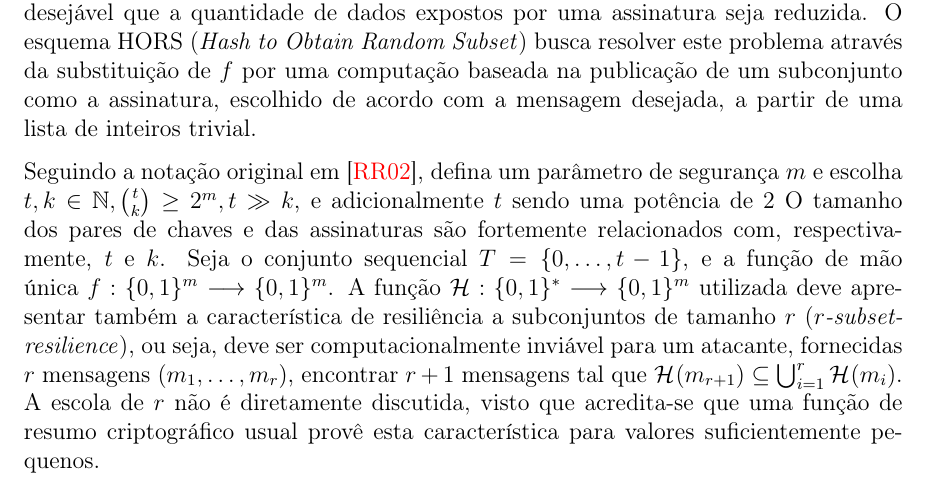
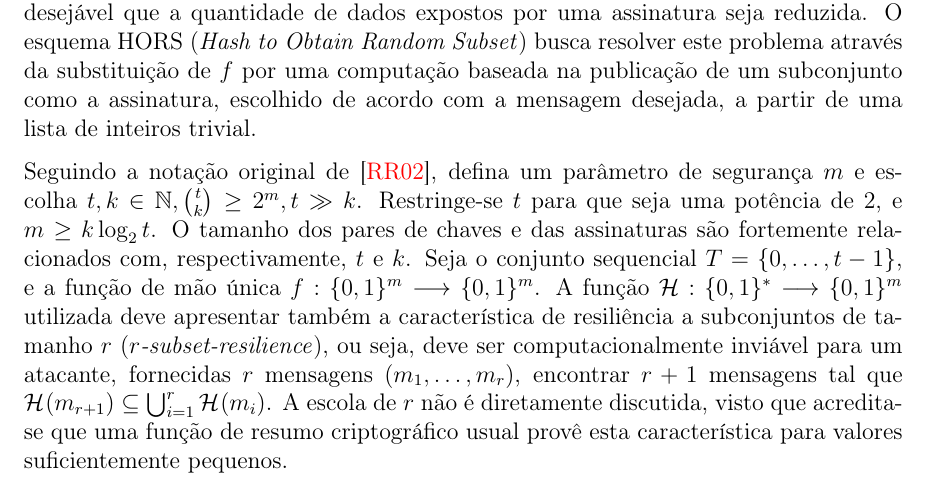
Before and after one commit to zambonin/bsc, a LaTeX document (bsc.tex): part of page 19 of 26, cut so that both start at the same text. Compiled offline with pdfLaTeX.

Commit message:
sharelatex: update bsc.tex from r13708 to r13742

```diff
--- a/bsc.tex
+++ b/bsc.tex
@@ -1083,9 +1083,10 @@ busca resolver este problema através da substituição de $f$ por uma computaç
 baseada na publicação de um subconjunto como a assinatura, escolhido de
 acordo com a mensagem desejada, a partir de uma lista de inteiros trivial.
 
-Seguindo a notação original em~\cite{Reyzin:2002:BBS:646039.678322}, defina
+Seguindo a notação original de~\cite{Reyzin:2002:BBS:646039.678322}, defina
 um parâmetro de segurança $m$ e escolha $t, k \in \mathbb{N},
-\binom{t}{k} \geq 2^m, t \gg k$, e adicionalmente $t$ sendo uma potência de 2 O tamanho dos pares de chaves e das assinaturas
+\binom{t}{k} \geq 2^m, t \gg k$. Restringe-se $t$ para que seja uma potência
+de 2, e $m \geq k \log_2{t}$. O tamanho dos pares de chaves e das assinaturas
 são fortemente relacionados com, respectivamente, $t$ e $k$. Seja o conjunto
 sequencial $T = \{0, \dots, t - 1\}$, e a função de mão única $f : \binwds{m}
 \longrightarrow \binwds{m}$. A função $\fhash{m}$ utilizada deve apresentar também a característica de
```
